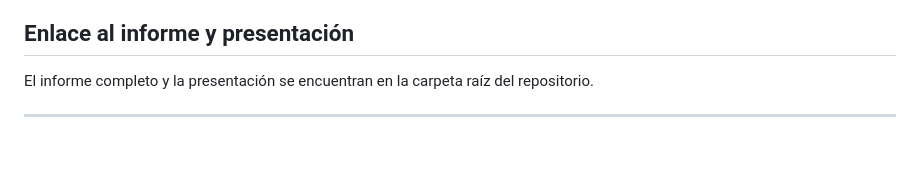
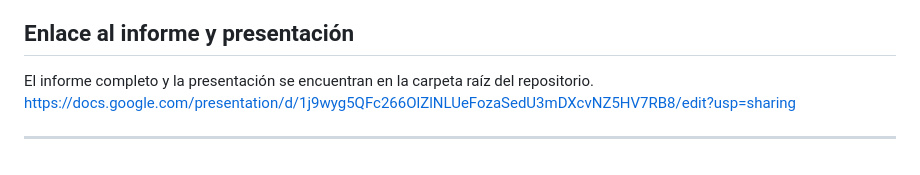
Before and after one commit to dgimenezdeveloper/programacion_avanzada_unab_2025, a Markdown page: TPI/RevisteriaProyecto/README.md, the part around the change. GitHub-like rendering.

Commit message:
Link a la presentación

```diff
--- a/TPI/RevisteriaProyecto/README.md
+++ b/TPI/RevisteriaProyecto/README.md
@@ -124,5 +124,6 @@ Accede a la aplicación en [http://localhost:8000/](http://localhost:8000/)
 ## Enlace al informe y presentación
 
 El informe completo y la presentación se encuentran en la carpeta raíz del repositorio.
+https://docs.google.com/presentation/d/1j9wyg5QFc266OlZlNLUeFozaSedU3mDXcvNZ5HV7RB8/edit?usp=sharing
 
 ---
```
